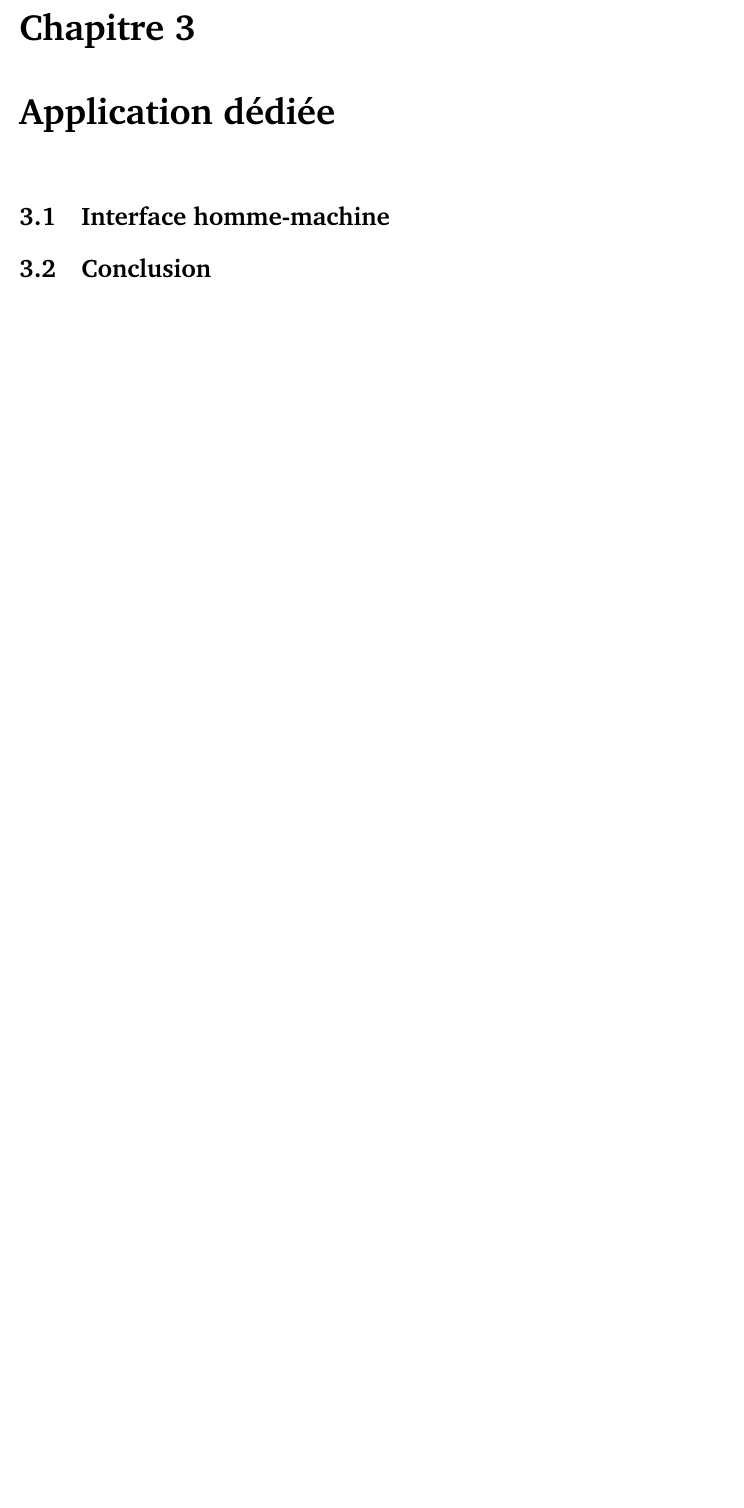
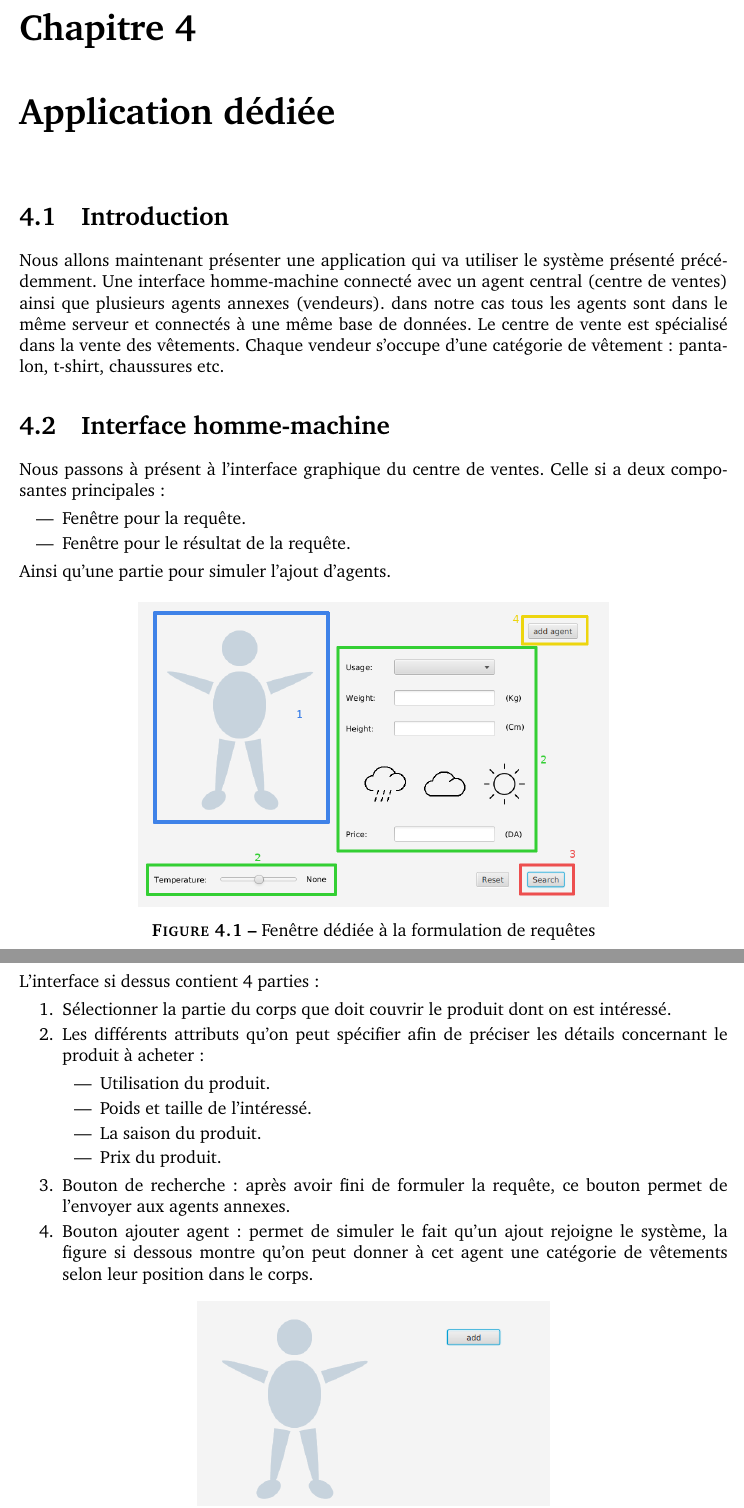
Before and after one commit to Wissben/Expert-System, a LaTeX document (Report/Report.tex, which reads Report/chapter6.tex): part of page 18 of 26 before the commit and two parts of pages 18 and 19 of 28 after it, the two joined at a grey line, cut so that both start at the same text, the shorter picture padded with empty space. Compiled offline with pdfLaTeX.

Commit message:
committing report last parts

```diff
--- a/Report/chapter6.tex
+++ b/Report/chapter6.tex
@@ -1,2 +1,30 @@
 \chapter{Application dédiée}
+\section{Introduction}
+Nous allons maintenant présenter une application qui va utiliser le système présenté précédemment. Une interface homme-machine connecté avec un agent central (centre de ventes) ainsi que plusieurs agents annexes (vendeurs). dans notre cas tous les agents sont dans le même serveur et connectés à une même base de données.
+Le centre de vente est spécialisé dans la vente des vêtements. Chaque vendeur s'occupe d'une catégorie de vêtement: pantalon, t-shirt, chaussures etc.
 \section{Interface homme-machine}
+Nous passons à présent à l’interface graphique du centre de ventes. Celle si a deux composantes principales:
+\begin{itemize}
+	\item Fenêtre pour la requête.
+	\item Fenêtre pour le résultat de la requête.
+\end{itemize}
+Ainsi qu’une partie pour simuler l’ajout d’agents.
+\begin{figure}[H]
+	\centering
+	\includegraphics[scale=0.4]{imgs/agentUI1.png}
+	\caption{Fenêtre dédiée à la formulation de requêtes}
+	\label{fig:queryWin}
+\end{figure}
+L’interface si dessus contient 4 parties:
+\begin{enumerate}
+	\item Sélectionner la partie du corps que doit couvrir le produit dont on est intéressé.
+	\item Les différents attributs qu’on peut spécifier afin de préciser les détails concernant le produit à acheter:
+	\begin{itemize}
+		\item Utilisation du produit.
+		\item Poids et taille de l’intéressé.
+		\item La saison du produit.
+		\item Prix du produit.
+	\end{itemize}
+	\item Bouton de recherche: après avoir fini de formuler la requête, ce bouton permet de l’envoyer aux agents annexes.
+	\item Bouton ajouter agent: permet de simuler le fait qu’un ajout rejoigne le système, la figure si dessous montre qu’on peut donner à cet agent une catégorie de vêtements selon leur position dans le corps.
+\end{enumerate}
@@ -2,0 +35,3 @@
+	\label{fig:addAgent}
+\end{figure}
+\newpage
```
Also changed, not shown: Report/chapter2Conclusion.tex (+1 -0 lines), Report/chapter4.tex (+22 -3 lines), Report/chapter5.tex (+3 -4 lines), Report/Report.pdf, Report/imgs/agentUI1.png (added), Report/imgs/agentUI2.png (added), Report/imgs/agentUI3.png (added), Report/chapter6.tex (16 more changed lines).
